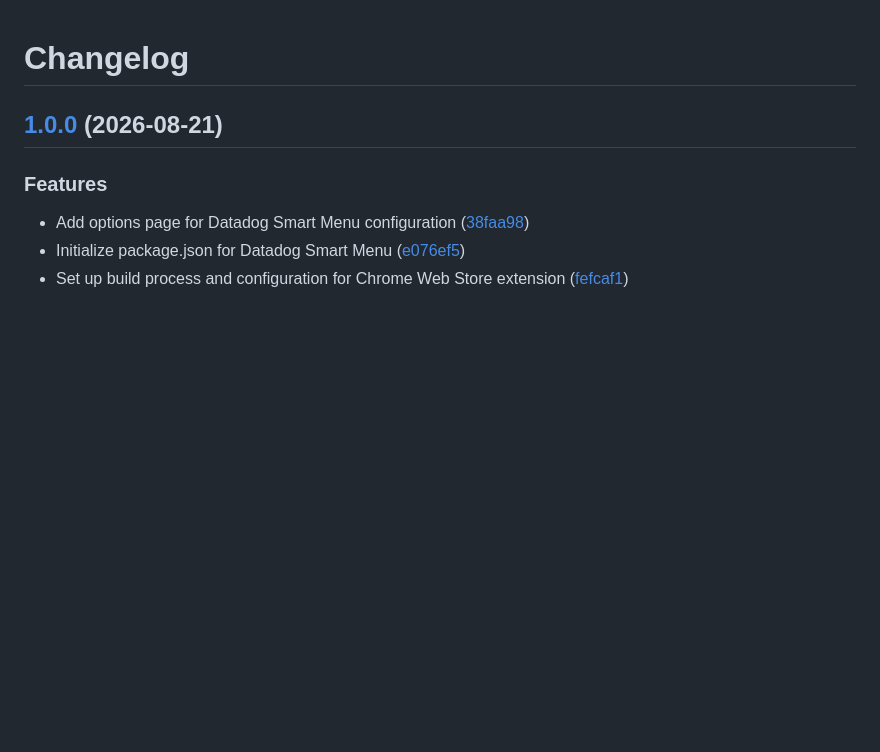
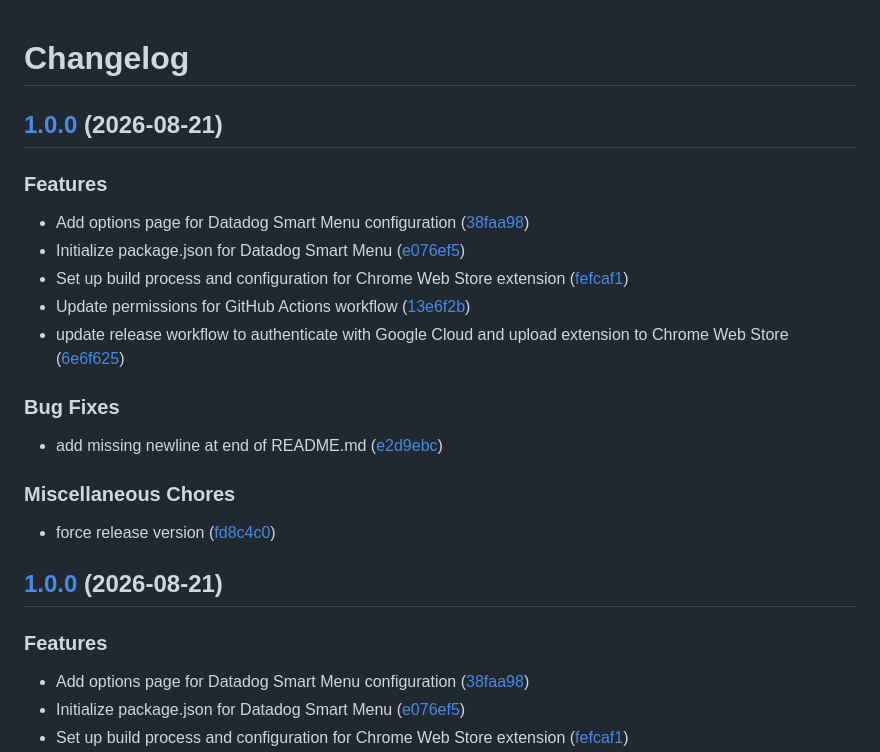
Before and after one commit to sbecker59/datadog-smart-menu, a Markdown page: CHANGELOG.md, the part around the change. Drawn GitHub-style; blank space fills up the shorter version.

Commit message:
chore(main): release datadog-smart-menu 1.0.0

```diff
--- a/CHANGELOG.md
+++ b/CHANGELOG.md
@@ -1,4 +1,25 @@
 # Changelog
+
+## [1.0.0](https://github.com/sbecker59/datadog-smart-menu/compare/datadog-smart-menu-v1.0.0...datadog-smart-menu-v1.0.0) (2026-08-21)
+
+
+### Features
+
+* Add options page for Datadog Smart Menu configuration ([38faa98](https://github.com/sbecker59/datadog-smart-menu/commit/38faa98e6ecacf06dcb4790da6884fbf6ac2187b))
+* Initialize package.json for Datadog Smart Menu ([e076ef5](https://github.com/sbecker59/datadog-smart-menu/commit/e076ef51d1b6afb15e99ef79714111ce873cbda2))
+* Set up build process and configuration for Chrome Web Store extension ([fefcaf1](https://github.com/sbecker59/datadog-smart-menu/commit/fefcaf170e8dfd2933b66b931247aa3679e9e390))
+* Update permissions for GitHub Actions workflow ([13e6f2b](https://github.com/sbecker59/datadog-smart-menu/commit/13e6f2bcdc3f1509a42241cccc1c37404188bdc4))
+* update release workflow to authenticate with Google Cloud and upload extension to Chrome Web Store ([6e6f625](https://github.com/sbecker59/datadog-smart-menu/commit/6e6f6259746b30097c5380bc9ba7b66ed3e93cbe))
+
+
+### Bug Fixes
+
+* add missing newline at end of README.md ([e2d9ebc](https://github.com/sbecker59/datadog-smart-menu/commit/e2d9ebc7f32ebf892d03fd2ee6c9e03de40505ff))
+
+
+### Miscellaneous Chores
+
+* force release version ([fd8c4c0](https://github.com/sbecker59/datadog-smart-menu/commit/fd8c4c0e5cd0c2d4bff8a6f0c416f05b9393c22d))
 
 ## [1.0.0](https://github.com/sbecker59/datadog-smart-menu/compare/datadog-smart-menu-v1.0.0...datadog-smart-menu-v1.0.0) (2026-08-21)
 
```
